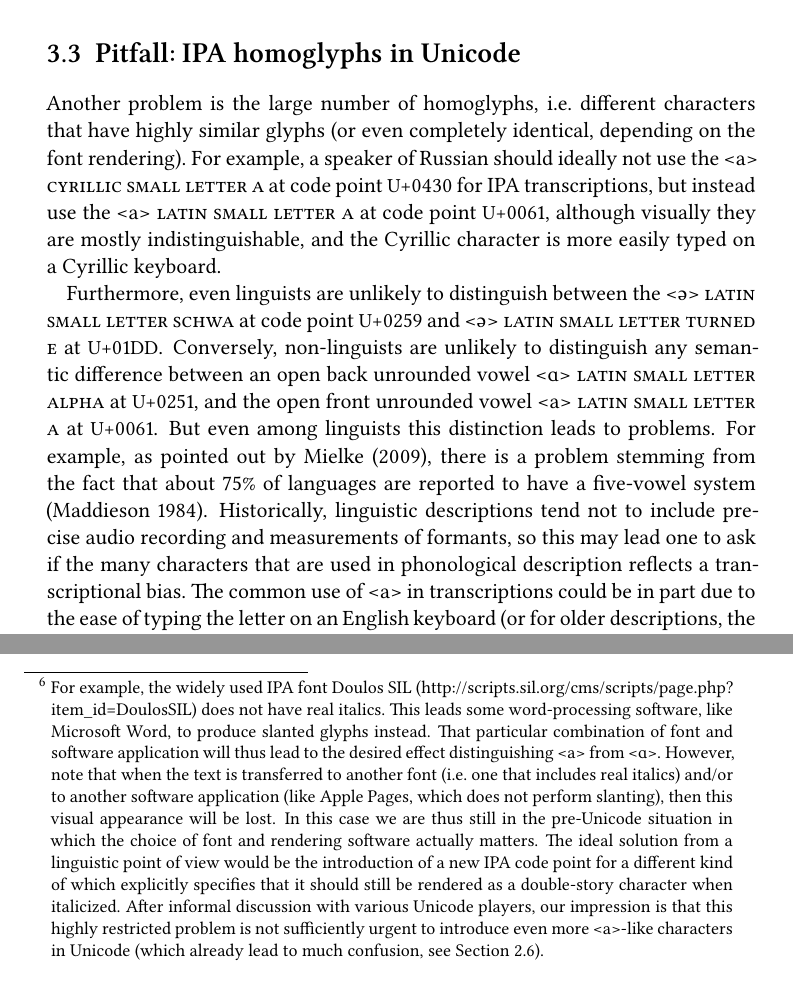
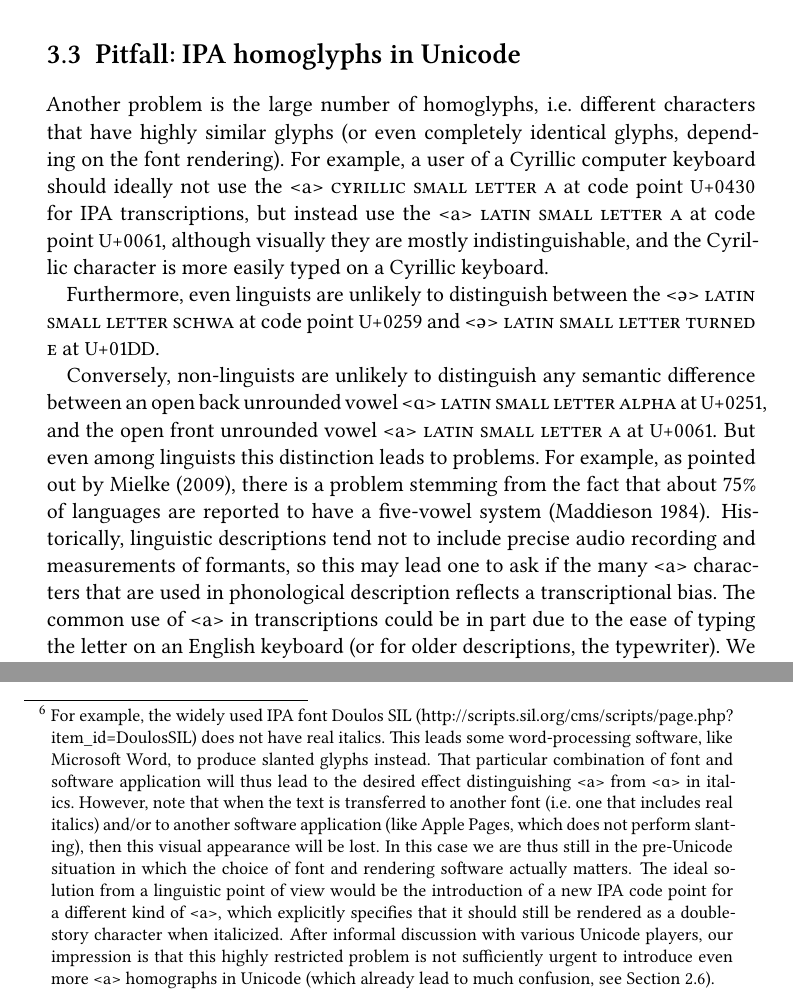
Before and after one commit to unicode-cookbook/cookbook, a LaTeX document (unicode.tex, which reads chapters/ipa_meets_unicode.tex): two parts of pages 40 and 41 of 63, joined at a grey line, cut so that both start at the same text. The pictures show the PDF file unicode.pdf that the author committed with the source.

Commit message:
starting to edit chapter 3

```diff
--- a/chapters/ipa_meets_unicode.tex
+++ b/chapters/ipa_meets_unicode.tex
@@ -137,9 +137,5 @@ are also included, see~\cite[Appendix~C]{Moran2012}.}
 % ==========================
 
 Another problem is the large number of homoglyphs, i.e.~different characters
-that have highly similar glyphs (or even completely identical, depending on the
-font rendering). For example, a speaker of Russian should ideally not use the
-<а> \textsc{cyrillic small letter a} at code point \uni{0430} for IPA
-transcriptions, but instead use the <a> \textsc{latin small letter a} at code point
-\uni{0061}, although visually they are mostly indistinguishable, and the
-Cyrillic character is more easily typed on a Cyrillic keyboard.
+that have highly similar glyphs (or even completely identical glyphs, depending
+on the font rendering). For example, a user of a Cyrillic computer keyboard
@@ -146,7 +146,10 @@ Cyrillic character is more easily typed on a Cyrillic keyboard.
+keyboard.
 
 Furthermore, even linguists are unlikely to distinguish between
 the <ə> \textsc{latin small letter schwa} at code point \uni{0259} and <ǝ>
-\textsc{latin small letter turned e} at \uni{01DD}. Conversely,
+\textsc{latin small letter turned e} at \uni{01DD}.
+
+Conversely,
 non-linguists are unlikely to distinguish any semantic difference between an
 open back unrounded vowel <ɑ> \textsc{latin small letter alpha} at
 \uni{0251}, and the open front unrounded vowel <a> \textsc{latin small letter
@@ -155,7 +158,7 @@ For example, as pointed out by \citet{Mielke2009}, there is a problem stemming
 from the fact that about 75\% of languages are reported to have a five-vowel
 system \citep{Maddieson1984}. Historically, linguistic descriptions tend not to
 include precise audio recording and measurements of formants, so this may lead
-one to ask if the many characters that are used in phonological description
+one to ask if the many <a> characters that are used in phonological description
 reflects a transcriptional bias. The common use of <a> in transcriptions
 could be in part due to the ease of typing the letter on an English keyboard (or
 for older descriptions, the typewriter). We found it to be exceedingly rare that
@@ -181,14 +184,6 @@ IPA font Doulos SIL
 have real italics. This leads some word-processing software, like Microsoft
 Word, to produce slanted glyphs instead. That particular combination of font and
 software application will thus lead to the desired effect distinguishing <a>
-from <ɑ>. However, note that when the text is transferred to another font
-(i.e.~one that includes real italics) and/or to another software application
-(like Apple Pages, which does not perform slanting), then this visual appearance
-will be lost. In this case we are thus still in the pre-Unicode situation in
-which the choice of font and rendering software actually matters. The ideal
-solution from a linguistic point of view would be the introduction of a new IPA
-code point for a different kind of which explicitly specifies that it should
-still be rendered as a double-story character when italicized. After informal
-discussion with various Unicode players, our impression is that this highly
-restricted problem is not sufficiently urgent to introduce even more <a>-like
-characters in Unicode (which already lead to much confusion, see Section~\ref{pitfall-homoglyphs}).}
+from <ɑ> in italics. However, note that when the text is transferred to another
+font (i.e.~one that includes real italics) and/or to another software
+application (like Apple Pages, which does not perform slanting), then this
@@ -195,3 +195,7 @@ characters in Unicode (which already lead to much confusion, see Section~\ref{pi
+character when italicized. After informal discussion with various Unicode
+players, our impression is that this highly restricted problem is not
+sufficiently urgent to introduce even more <a> homographs in Unicode (which
+already lead to much confusion, see Section~\ref{pitfall-homoglyphs}).}
 
 Some other homoglyphs related to encoding IPA in the Unicode Standard are:
 
```
Also changed, not shown: unicode.pdf, chapters/ipa_meets_unicode.tex (19 more changed lines), 4 other files.
